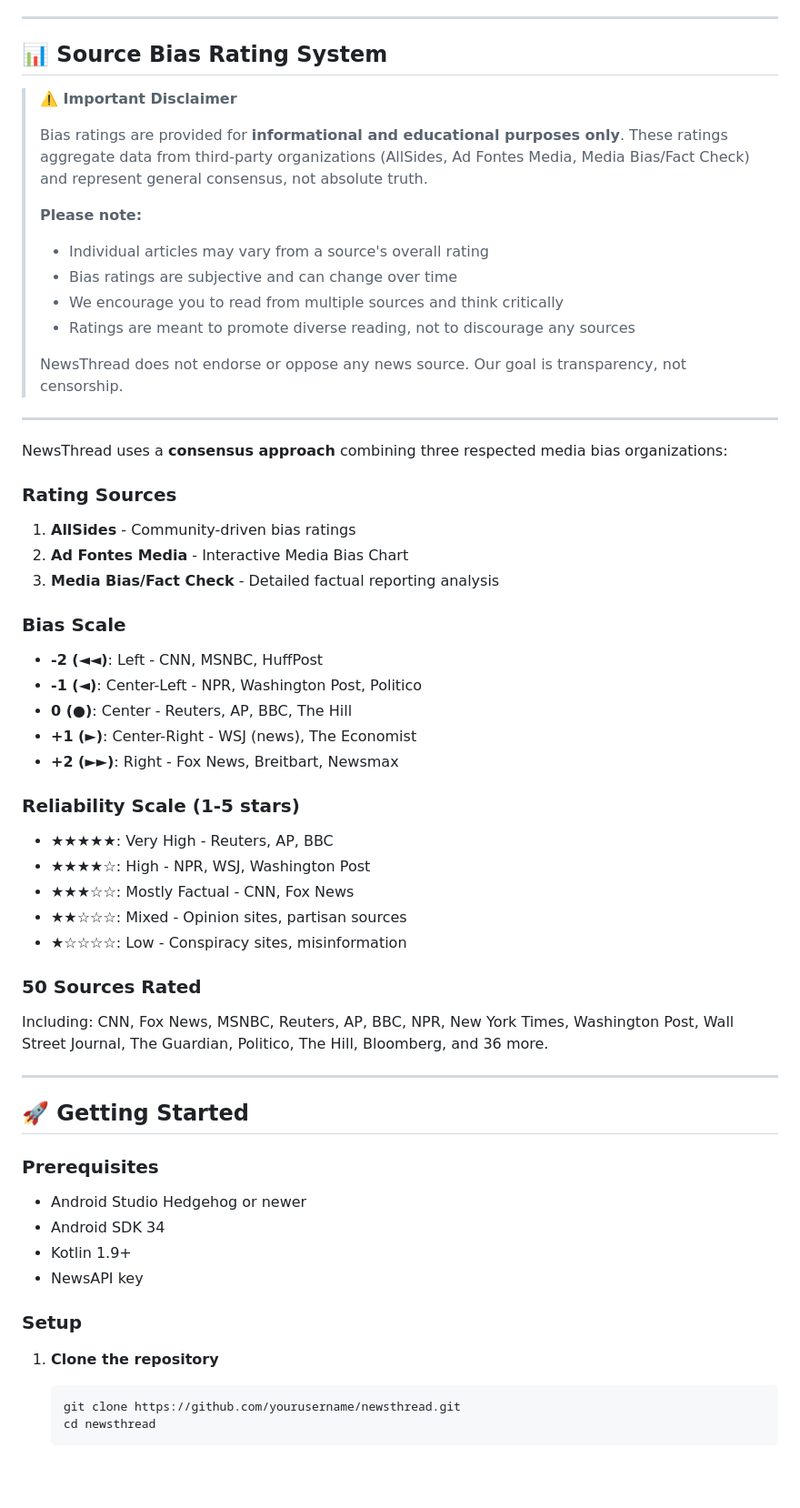
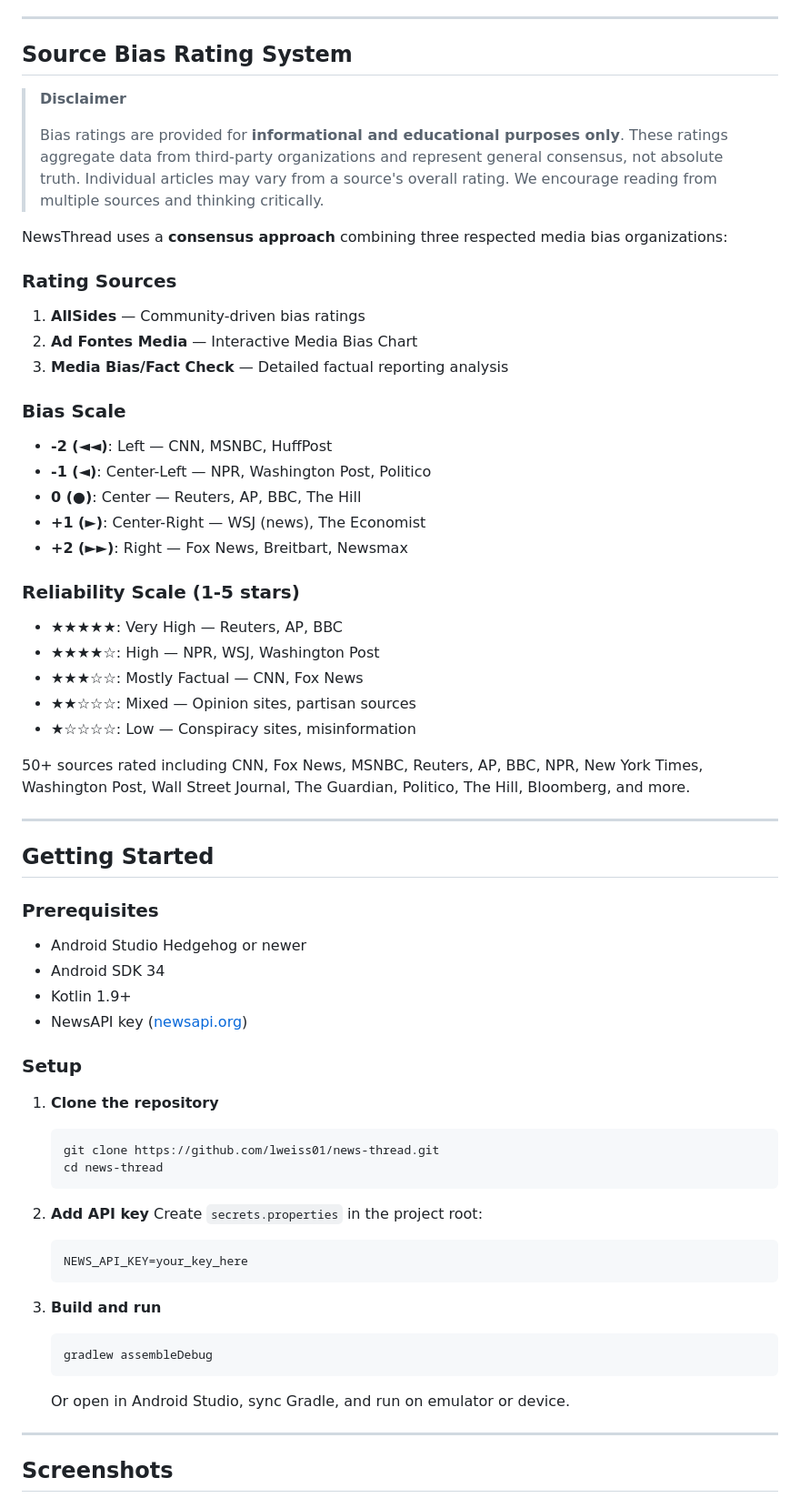
Before and after one commit to lweiss01/news-thread, a Markdown page: README.md, the part around one of its changes. Shown at 91% size. Rendered like a GitHub page; blank space fills up the shorter version.

````diff
--- a/README.md
+++ b/README.md
@@ -115,61 +139,66 @@ util/                 # Utilities (DatabaseSeeder, etc.)
 
 ---
 
-## 📊 Source Bias Rating System
+## Source Bias Rating System
 
-> **⚠️ Important Disclaimer**
+> **Disclaimer**
 >
-> Bias ratings are provided for **informational and educational purposes only**. These ratings aggregate data from third-party organizations (AllSides, Ad Fontes Media, Media Bias/Fact Check) and represent general consensus, not absolute truth.
->
-> **Please note:**
-> - Individual articles may vary from a source's overall rating
-> - Bias ratings are subjective and can change over time
-> - We encourage you to read from multiple sources and think critically
-> - Ratings are meant to promote diverse reading, not to discourage any sources
->
-> NewsThread does not endorse or oppose any news source. Our goal is transparency, not censorship.
+> Bias ratings are provided for **informational and educational purposes only**. These ratings aggregate data from third-party organizations and represent general consensus, not absolute truth. Individual articles may vary from a source's overall rating. We encourage reading from multiple sources and thinking critically.
+
+NewsThread uses a **consensus approach** combining three respected media bias organizations:
+
+### Rating Sources
+1. **AllSides** — Community-driven bias ratings
+2. **Ad Fontes Media** — Interactive Media Bias Chart
+3. **Media Bias/Fact Check** — Detailed factual reporting analysis
+
+### Bias Scale
+- **-2 (◄◄)**: Left — CNN, MSNBC, HuffPost
+- **-1 (◄)**: Center-Left — NPR, Washington Post, Politico
+- **0 (●)**: Center — Reuters, AP, BBC, The Hill
+- **+1 (►)**: Center-Right — WSJ (news), The Economist
+- **+2 (►►)**: Right — Fox News, Breitbart, Newsmax
+
+### Reliability Scale (1-5 stars)
+- **★★★★★**: Very High — Reuters, AP, BBC
+- **★★★★☆**: High — NPR, WSJ, Washington Post
+- **★★★☆☆**: Mostly Factual — CNN, Fox News
+- **★★☆☆☆**: Mixed — Opinion sites, partisan sources
+- **★☆☆☆☆**: Low — Conspiracy sites, misinformation
+
+50+ sources rated including CNN, Fox News, MSNBC, Reuters, AP, BBC, NPR, New York Times, Washington Post, Wall Street Journal, The Guardian, Politico, The Hill, Bloomberg, and more.
 
 ---
 
-NewsThread uses a **consensus approach** combining three respected media bias organizations:
+## Getting Started
 
-### **Rating Sources**
-1. **AllSides** - Community-driven bias ratings
-2. **Ad Fontes Media** - Interactive Media Bias Chart
-3. **Media Bias/Fact Check** - Detailed factual reporting analysis
+### Prerequisites
+- Android Studio Hedgehog or newer
+- Android SDK 34
+- Kotlin 1.9+
+- NewsAPI key ([newsapi.org](https://newsapi.org))
 
-### **Bias Scale**
-- **-2 (◄◄)**: Left - CNN, MSNBC, HuffPost
-- **-1 (◄)**: Center-Left - NPR, Washington Post, Politico
-- **0 (●)**: Center - Reuters, AP, BBC, The Hill
-- **+1 (►)**: Center-Right - WSJ (news), The Economist
-- **+2 (►►)**: Right - Fox News, Breitbart, Newsmax
+### Setup
 
-### **Reliability Scale** (1-5 stars)
-- **★★★★★**: Very High - Reuters, AP, BBC
-- **★★★★☆**: High - NPR, WSJ, Washington Post
-- **★★★☆☆**: Mostly Factual - CNN, Fox News
-- **★★☆☆☆**: Mixed - Opinion sites, partisan sources
-- **★☆☆☆☆**: Low - Conspiracy sites, misinformation
+1. **Clone the repository**
+   ```bash
+   git clone https://github.com/lweiss01/news-thread.git
+   cd news-thread
+   ```
 
-### **50 Sources Rated**
-Including: CNN, Fox News, MSNBC, Reuters, AP, BBC, NPR, New York Times, Washington Post, Wall Street Journal, The Guardian, Politico, The Hill, Bloomberg, and 36 more.
+2. **Add API key**
+   Create `secrets.properties` in the project root:
+   ```
+   NEWS_API_KEY=your_key_here
+   ```
+
+3. **Build and run**
+   ```bash
+   gradlew assembleDebug
+   ```
+   Or open in Android Studio, sync Gradle, and run on emulator or device.
 
 ---
 
-## 🚀 Getting Started
+## Screenshots
 
-### **Prerequisites**
-- Android Studio Hedgehog or newer
-- Android SDK 34
-- Kotlin 1.9+
-- NewsAPI key
-
-### **Setup**
-
-1. **Clone the repository**
-   ```bash
-   git clone https://github.com/yourusername/newsthread.git
-   cd newsthread
-   ```
-
````
Also changed, not shown: other parts of README.md (+110 -135 lines).
